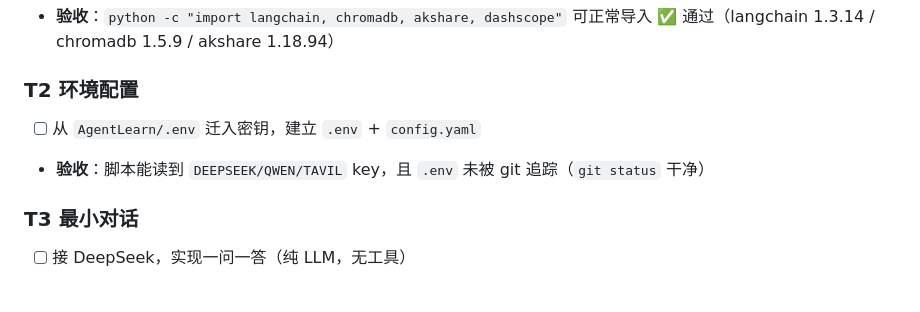
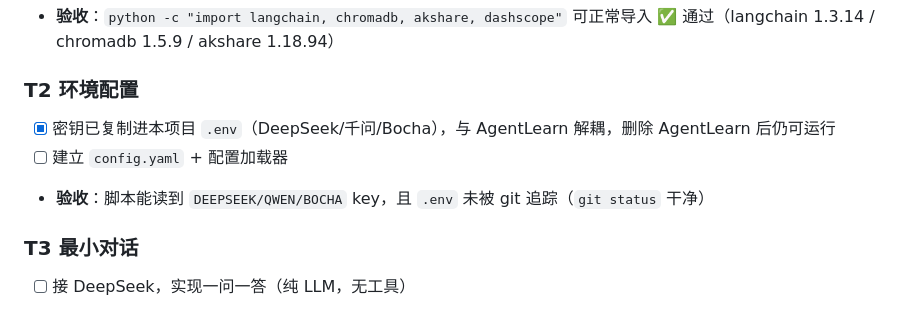
Before and after one commit to PC6Akira/finance-agent, a Markdown page: TASKS.md, the part around the change. GitHub-like rendering.

Commit message:
docs: T2 密钥迁移标记完成，澄清 .env 自包含不依赖 AgentLearn

```diff
--- a/TASKS.md
+++ b/TASKS.md
@@ -20,8 +20,9 @@
 - **验收**：`python -c "import langchain, chromadb, akshare, dashscope"` 可正常导入 ✅ 通过（langchain 1.3.14 / chromadb 1.5.9 / akshare 1.18.94）
 
 ### T2 环境配置
-- [ ] 从 `AgentLearn/.env` 迁入密钥，建立 `.env` + `config.yaml`
-- **验收**：脚本能读到 `DEEPSEEK/QWEN/TAVIL` key，且 `.env` 未被 git 追踪（`git status` 干净）
+- [x] 密钥已复制进本项目 `.env`（DeepSeek/千问/Bocha），与 AgentLearn 解耦，删除 AgentLearn 后仍可运行
+- [ ] 建立 `config.yaml` + 配置加载器
+- **验收**：脚本能读到 `DEEPSEEK/QWEN/BOCHA` key，且 `.env` 未被 git 追踪（`git status` 干净）
 
 ### T3 最小对话
 - [ ] 接 DeepSeek，实现一问一答（纯 LLM，无工具）
```
